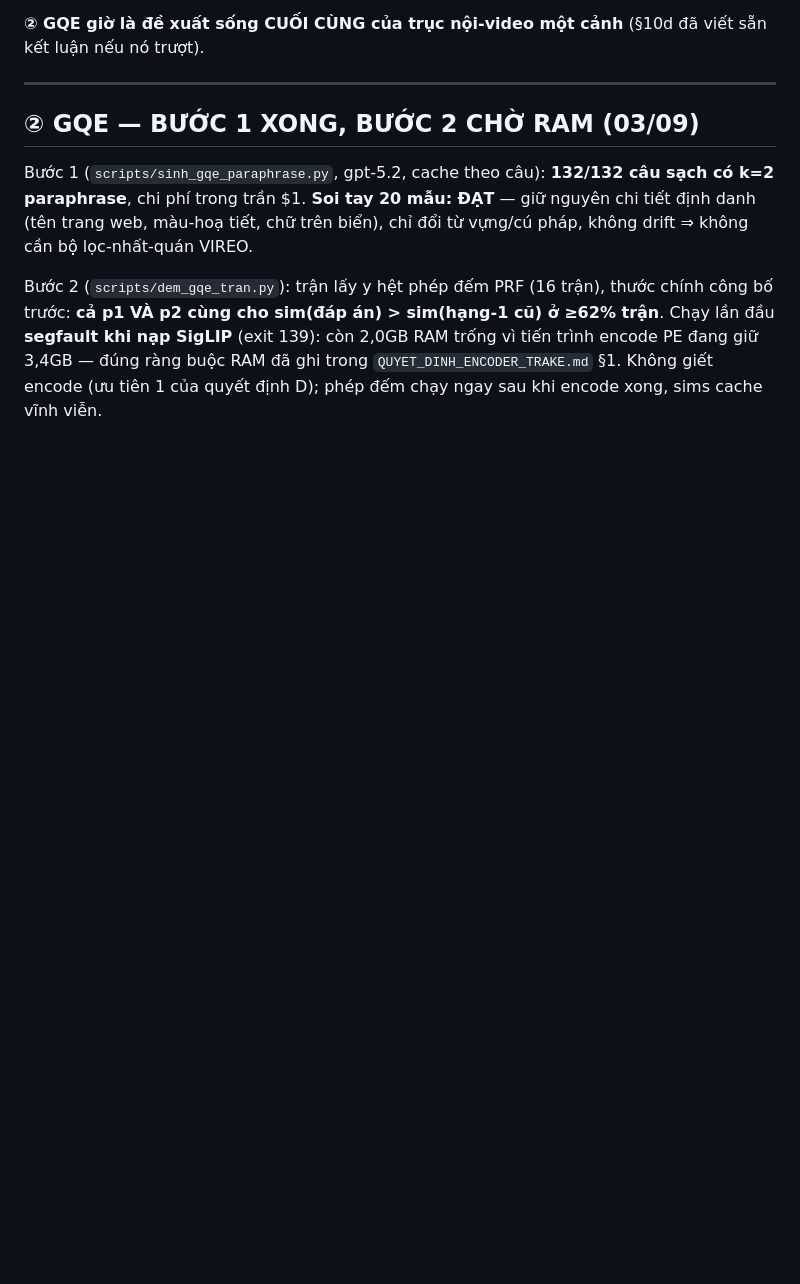
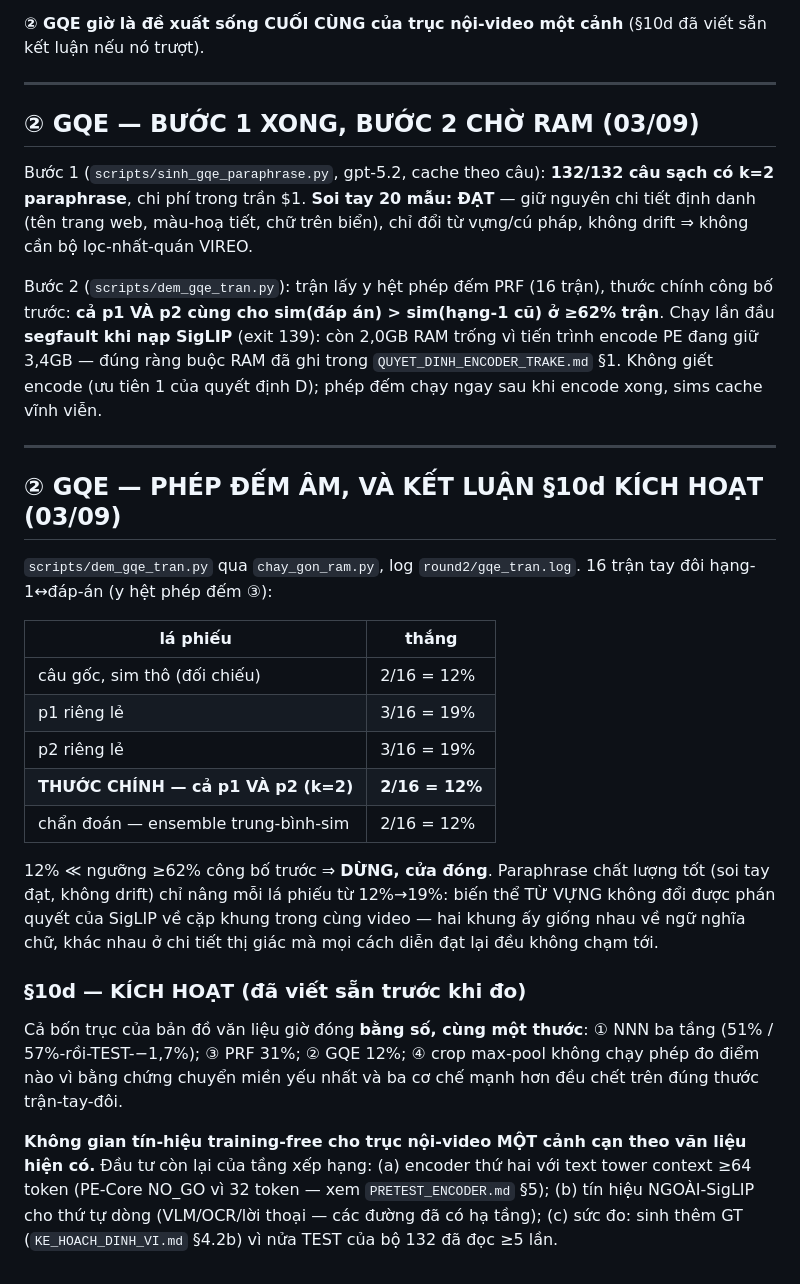
Before and after one commit to bminhnemhoi/ai-challenge-2026, a Markdown page: docs/PAPER_XEP_HANG_NOI_VIDEO.md, the part around the change. Rendered like a GitHub page; blank space fills up the shorter version.

Commit message:
dem: (2) GQE — AM 12% << 62%, kich hoat §10d: truc noi-video mot canh CAN
16 tran tay doi (y het phep dem PRF). Thuoc chinh (ca p1 VA p2 cung bau dap
an): 2/16 = 12%. Tung paraphrase rieng le: 19% (doi chieu sim tho cau goc:
12%). Paraphrase soi tay dat, khong drift — ket luan la ve co che, khong
phai loi sinh: bien the TU VUNG khong doi duoc phan quyet cua SigLIP ve cap
khung trong cung video.

Ca bon truc ban do van lieu gio dong bang so cung mot thuoc: (1) NNN ba tang
51%/57%->TEST-1,7%; (3) PRF 31%; (2) GQE 12%; (4) khong chay vi bang chung
yeu nhat + ba co che manh hon deu chet tren dung thuoc. Dau tu con lai cua
tang xep hang: encoder text-tower context >=64 token; tin hieu ngoai-SigLIP
cho thu tu dong; va SINH THEM GT (KE_HOACH_DINH_VI §4.2b) vi nua TEST bo 132
da doc >=5 lan.

Co-Authored-By: Claude Fable 5 <noreply@anthropic.com>

```diff
--- a/docs/PAPER_XEP_HANG_NOI_VIDEO.md
+++ b/docs/PAPER_XEP_HANG_NOI_VIDEO.md
@@ -832,3 +832,38 @@ thước chính công bố trước: **cả p1 VÀ p2 cùng cho sim(đáp án) >
 RAM trống vì tiến trình encode PE đang giữ 3,4GB — đúng ràng buộc RAM đã ghi
 trong `QUYET_DINH_ENCODER_TRAKE.md` §1. Không giết encode (ưu tiên 1 của
 quyết định D); phép đếm chạy ngay sau khi encode xong, sims cache vĩnh viễn.
+
+---
+
+## ② GQE — PHÉP ĐẾM ÂM, VÀ KẾT LUẬN §10d KÍCH HOẠT (03/09)
+
+`scripts/dem_gqe_tran.py` qua `chay_gon_ram.py`, log `round2/gqe_tran.log`.
+16 trận tay đôi hạng-1↔đáp-án (y hệt phép đếm ③):
+
+| lá phiếu | thắng |
+|---|---|
+| câu gốc, sim thô (đối chiếu) | 2/16 = 12% |
+| p1 riêng lẻ | 3/16 = 19% |
+| p2 riêng lẻ | 3/16 = 19% |
+| **THƯỚC CHÍNH — cả p1 VÀ p2 (k=2)** | **2/16 = 12%** |
+| chẩn đoán — ensemble trung-bình-sim | 2/16 = 12% |
+
+12% ≪ ngưỡng ≥62% công bố trước ⇒ **DỪNG, cửa đóng**. Paraphrase chất lượng
+tốt (soi tay đạt, không drift) chỉ nâng mỗi lá phiếu từ 12%→19%: biến thể
+TỪ VỰNG không đổi được phán quyết của SigLIP về cặp khung trong cùng video —
+hai khung ấy giống nhau về ngữ nghĩa chữ, khác nhau ở chi tiết thị giác mà
+mọi cách diễn đạt lại đều không chạm tới.
+
+### §10d — KÍCH HOẠT (đã viết sẵn trước khi đo)
+
+Cả bốn trục của bản đồ văn liệu giờ đóng **bằng số, cùng một thước**:
+① NNN ba tầng (51% / 57%-rồi-TEST-−1,7%); ③ PRF 31%; ② GQE 12%;
+④ crop max-pool không chạy phép đo điểm nào vì bằng chứng chuyển miền yếu
+nhất và ba cơ chế mạnh hơn đều chết trên đúng thước trận-tay-đôi.
+
+**Không gian tín-hiệu training-free cho trục nội-video MỘT cảnh cạn theo văn
+liệu hiện có.** Đầu tư còn lại của tầng xếp hạng: (a) encoder thứ hai với
+text tower context ≥64 token (PE-Core NO_GO vì 32 token — xem
+`PRETEST_ENCODER.md` §5); (b) tín hiệu NGOÀI-SigLIP cho thứ tự dòng
+(VLM/OCR/lời thoại — các đường đã có hạ tầng); (c) sức đo: sinh thêm GT
+(`KE_HOACH_DINH_VI.md` §4.2b) vì nửa TEST của bộ 132 đã đọc ≥5 lần.
```
Also changed, not shown: docs/KIEN_TRUC_VA_HUONG_CAI_THIEN.md (+1 -0 lines).
